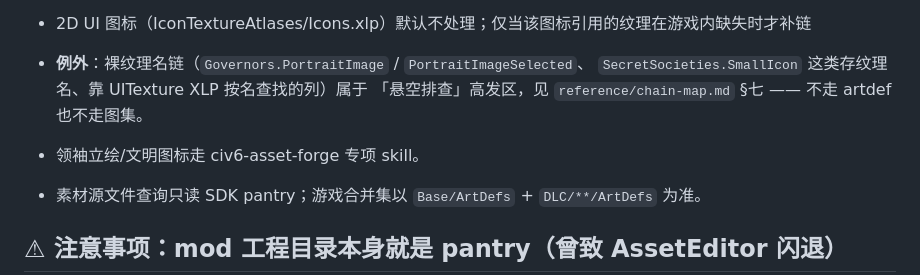
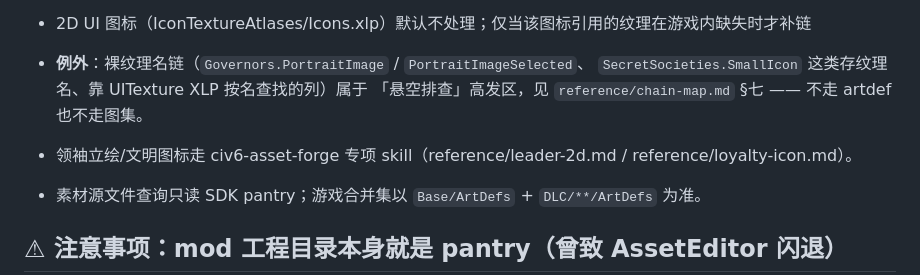
Before and after one commit to nuanyuqingfeng/civ6-modding-skills, a Markdown page: SKILL.md, the part around the change. GitHub-like rendering.

Commit message:
docs: 交叉引用精确到 civ6-asset-forge 的 reference/*.md（分册名已定）

```diff
--- a/SKILL.md
+++ b/SKILL.md
@@ -35,7 +35,7 @@ languages:
 - **例外**：裸纹理名链（`Governors.PortraitImage` / `PortraitImageSelected`、
   `SecretSocieties.SmallIcon` 这类存纹理名、靠 UITexture XLP 按名查找的列）属于
   「悬空排查」高发区，见 `reference/chain-map.md` §七 —— 不走 artdef 也不走图集。
-- 领袖立绘/文明图标走 civ6-asset-forge 专项 skill。
+- 领袖立绘/文明图标走 civ6-asset-forge 专项 skill（reference/leader-2d.md / reference/loyalty-icon.md）。
 - 素材源文件查询只读 SDK pantry；游戏合并集以 `Base/ArtDefs` + `DLC/**/ArtDefs` 为准。
 
 ## ⚠ 注意事项：mod 工程目录**本身就是 pantry**（曾致 AssetEditor 闪退）
```
Also changed, not shown: reference/chain-map.md (+1 -1 lines).
